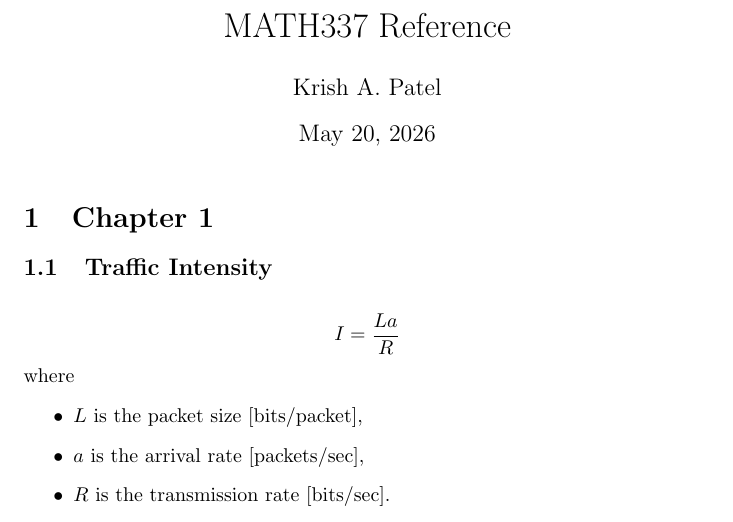
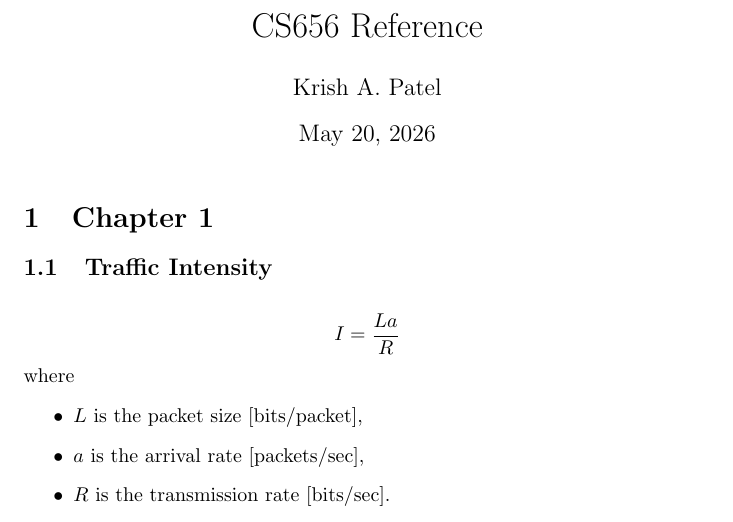
Before and after one commit to krishpatel2067/CS656-Reference, a LaTeX document (main.tex): part of page 1 of 11, cut so that both start at the same text. Compiled offline with pdfLaTeX.

Commit message:
Change title to CS656 (!); shorten link text to just `PDF`

```diff
--- a/main.tex
+++ b/main.tex
@@ -4,7 +4,7 @@
 \usepackage{amsmath}
 \usepackage{indentfirst}
 
-\title{MATH337 Reference}
+\title{CS656 Reference}
 \author{Krish A. Patel}
 
 \begin{document}
```
Also changed, not shown: README.md.
